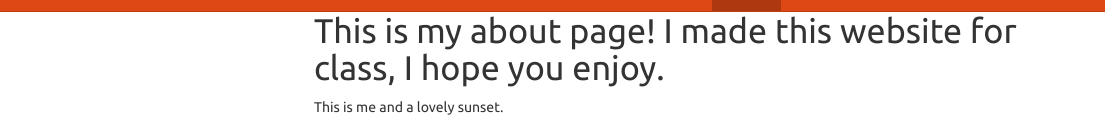
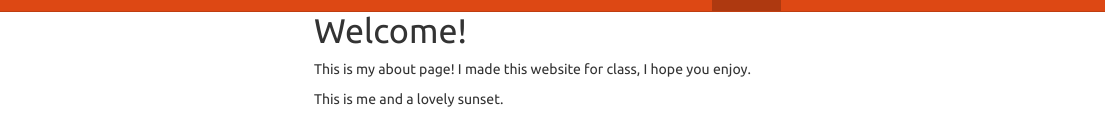
Before and after one commit to samloewen/samswebsite, an R Markdown document (about.Rmd): the page in a window 1100 px wide, from its top. The pictures show the output file about.html that the author committed with the source, opened offline; library style sheets and scripts come from the installed R packages; menus at the side of the page are left out.

Commit message:
updates again

```diff
--- a/about.Rmd
+++ b/about.Rmd
@@ -1,6 +1,8 @@
 
 
-# This is my about page! I made this website for class, I hope you enjoy.
+# Welcome!
+
+This is my about page! I made this website for class, I hope you enjoy.
 
 This is me and a lovely sunset.
 
```
Also changed, not shown: dashboard_template.Rmd (+1 -0 lines), index.Rmd (+2 -0 lines), about.html, dashboard_template.html, images/mary.jpg (added), images/mom.jpg (added), images/naina.jpg (added), images/otis.jpg (added), images/sunset.jpg (added), index.html, 1 other file.
